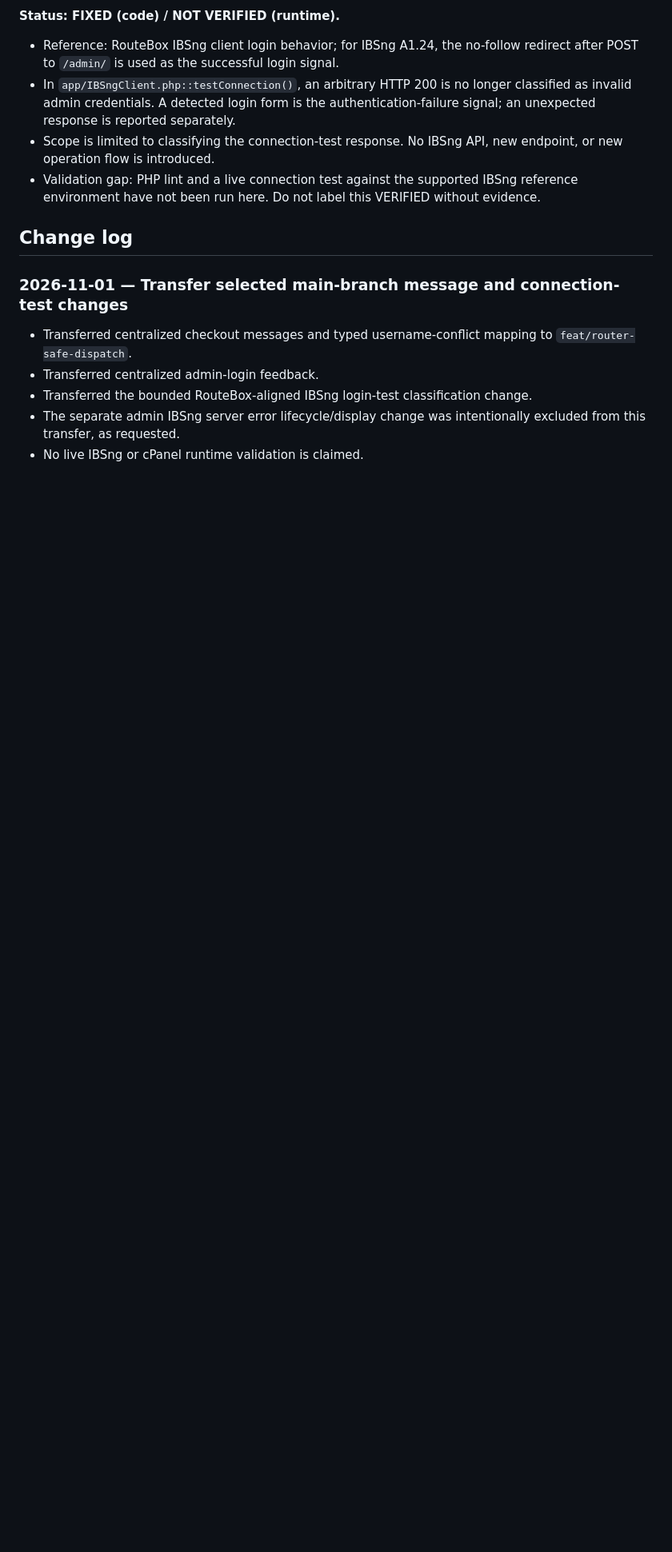
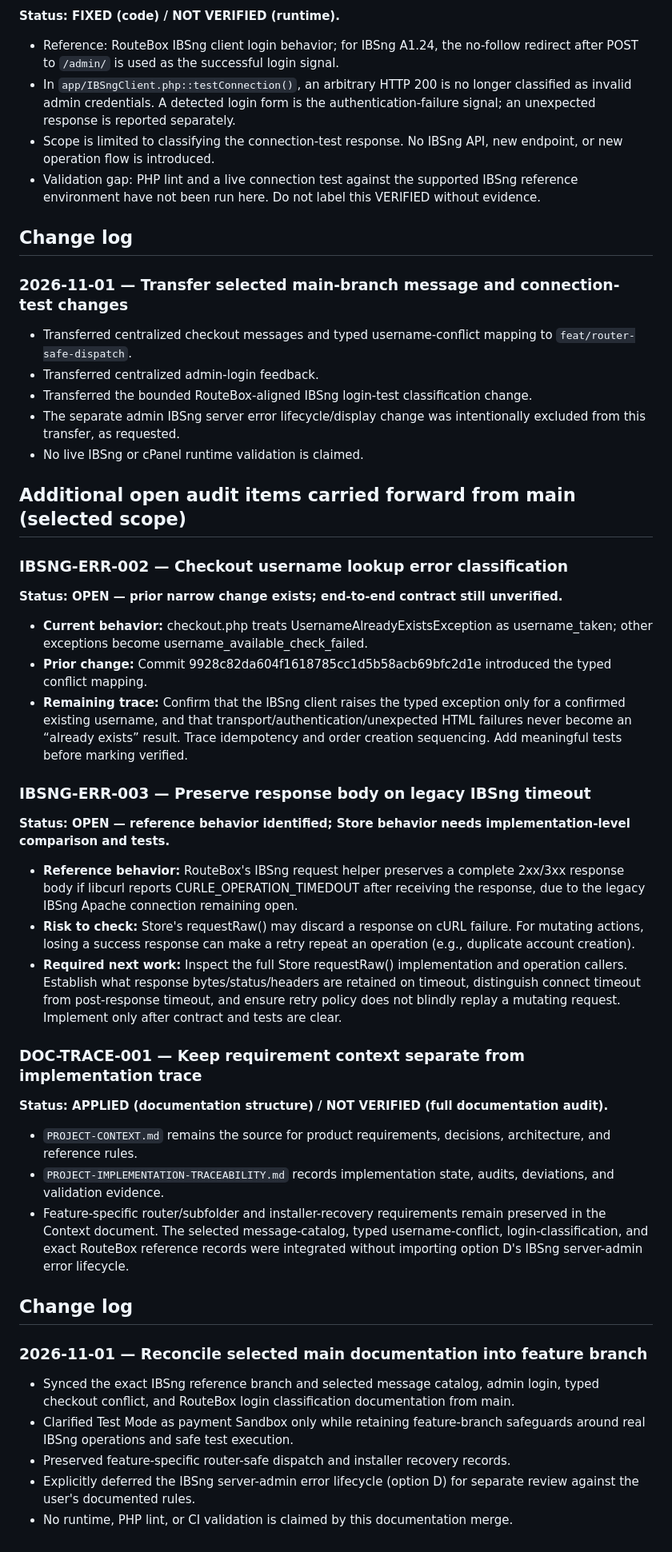
Before and after one commit to PardisMobile/ATD-IBSng-Store, a Markdown page: PROJECT-IMPLEMENTATION-TRACEABILITY.md, the part around the change. Shown at 80% size. Drawn GitHub-style; blank space fills up the shorter version.

Commit message:
docs: merge selected audit trace into feature

```diff
--- a/PROJECT-IMPLEMENTATION-TRACEABILITY.md
+++ b/PROJECT-IMPLEMENTATION-TRACEABILITY.md
@@ -49,3 +49,39 @@
 - Transferred the bounded RouteBox-aligned IBSng login-test classification change.
 - The separate admin IBSng server error lifecycle/display change was intentionally excluded from this transfer, as requested.
 - No live IBSng or cPanel runtime validation is claimed.
+
+## Additional open audit items carried forward from main (selected scope)
+
+### IBSNG-ERR-002 — Checkout username lookup error classification
+
+**Status: OPEN — prior narrow change exists; end-to-end contract still unverified.**
+
+- **Current behavior:** checkout.php treats UsernameAlreadyExistsException as username_taken; other exceptions become username_available_check_failed.
+- **Prior change:** Commit 9928c82da604f1618785cc1d5b58acb69bfc2d1e introduced the typed conflict mapping.
+- **Remaining trace:** Confirm that the IBSng client raises the typed exception only for a confirmed existing username, and that transport/authentication/unexpected HTML failures never become an “already exists” result. Trace idempotency and order creation sequencing. Add meaningful tests before marking verified.
+
+### IBSNG-ERR-003 — Preserve response body on legacy IBSng timeout
+
+**Status: OPEN — reference behavior identified; Store behavior needs implementation-level comparison and tests.**
+
+- **Reference behavior:** RouteBox's IBSng request helper preserves a complete 2xx/3xx response body if libcurl reports CURLE_OPERATION_TIMEDOUT after receiving the response, due to the legacy IBSng Apache connection remaining open.
+- **Risk to check:** Store's requestRaw() may discard a response on cURL failure. For mutating actions, losing a success response can make a retry repeat an operation (e.g., duplicate account creation).
+- **Required next work:** Inspect the full Store requestRaw() implementation and operation callers. Establish what response bytes/status/headers are retained on timeout, distinguish connect timeout from post-response timeout, and ensure retry policy does not blindly replay a mutating request. Implement only after contract and tests are clear.
+
+### DOC-TRACE-001 — Keep requirement context separate from implementation trace
+
+**Status: APPLIED (documentation structure) / NOT VERIFIED (full documentation audit).**
+
+- `PROJECT-CONTEXT.md` remains the source for product requirements, decisions, architecture, and reference rules.
+- `PROJECT-IMPLEMENTATION-TRACEABILITY.md` records implementation state, audits, deviations, and validation evidence.
+- Feature-specific router/subfolder and installer-recovery requirements remain preserved in the Context document. The selected message-catalog, typed username-conflict, login-classification, and exact RouteBox reference records were integrated without importing option D's IBSng server-admin error lifecycle.
+
+## Change log
+
+### 2026-11-01 — Reconcile selected main documentation into feature branch
+
+- Synced the exact IBSng reference branch and selected message catalog, admin login, typed checkout conflict, and RouteBox login classification documentation from main.
+- Clarified Test Mode as payment Sandbox only while retaining feature-branch safeguards around real IBSng operations and safe test execution.
+- Preserved feature-specific router-safe dispatch and installer recovery records.
+- Explicitly deferred the IBSng server-admin error lifecycle (option D) for separate review against the user's documented rules.
+- No runtime, PHP lint, or CI validation is claimed by this documentation merge.
```
